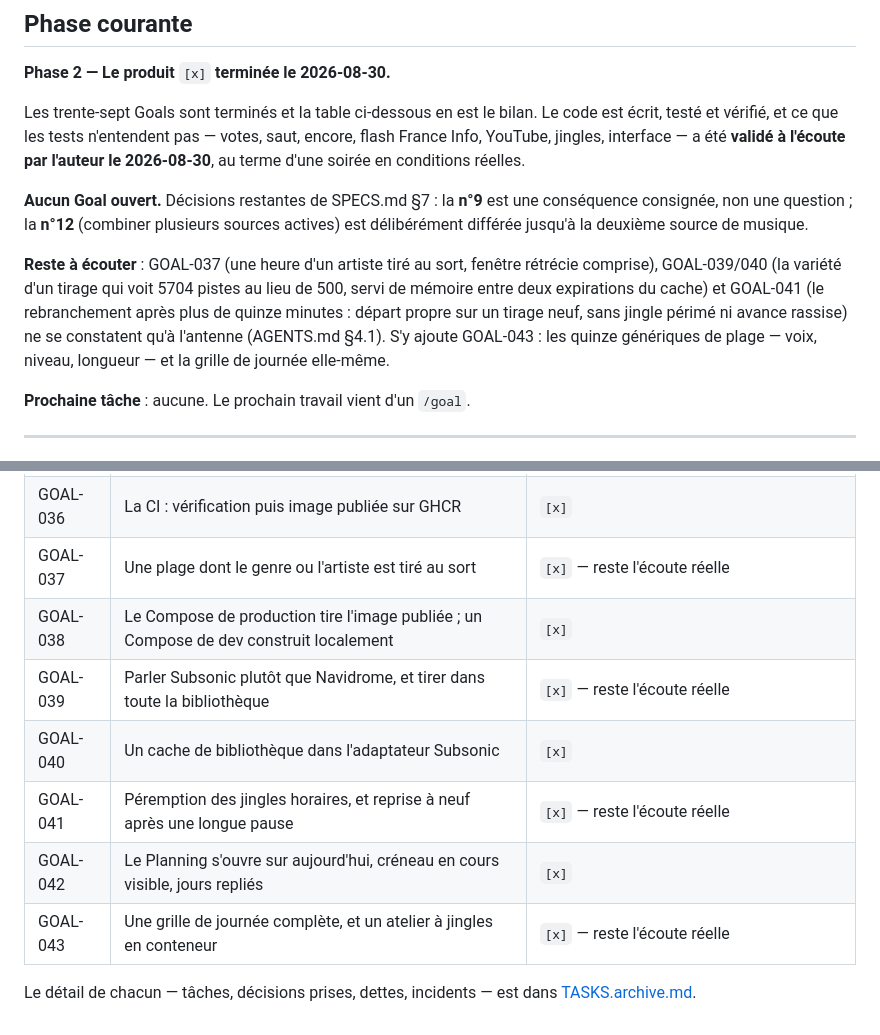
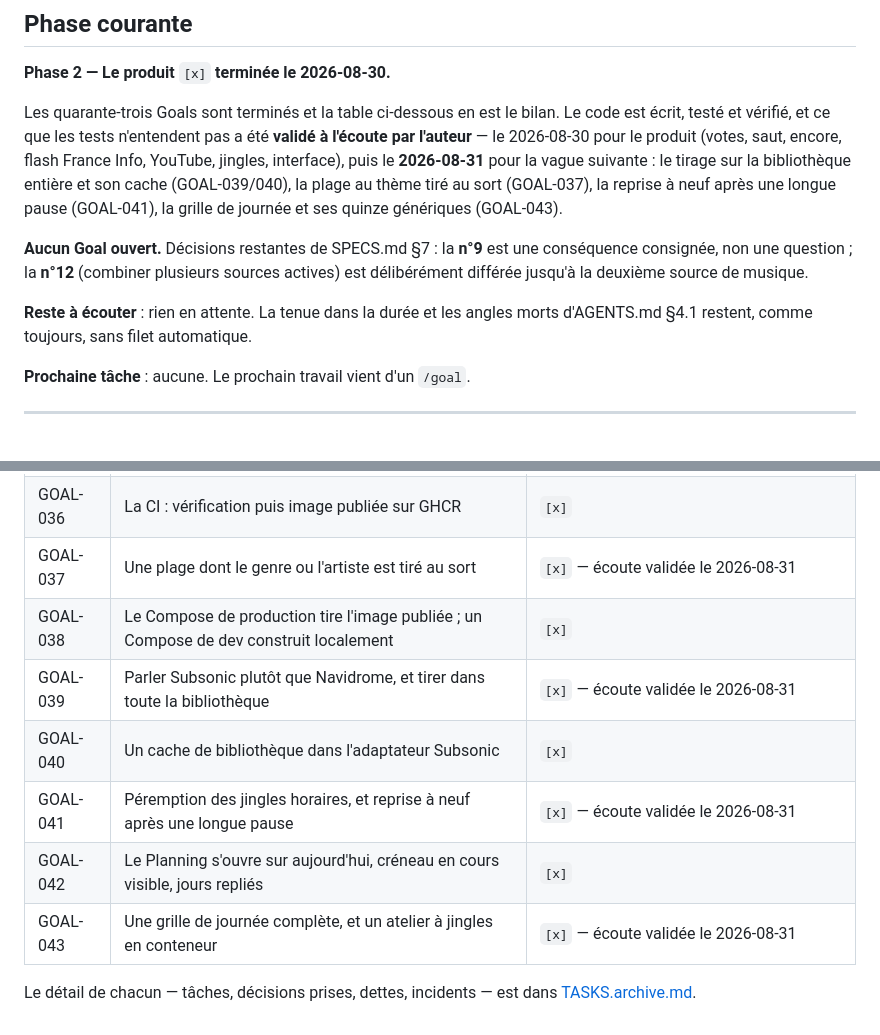
Before and after one commit to c4software/Personnal-WebRadio, a Markdown page: TASKS.md, 2 parts joined by grey strips. GitHub-like rendering.

Commit message:
docs(harness): consigner l'écoute validée du 2026-08-31 et rafraîchir la phase
L'auteur a écouté et validé la vague GOAL-037/039/040/041/043 ; « Reste à
écouter » se vide, et la Phase courante ne parle plus de trente-sept
Goals quand la table en compte quarante-trois — c'était le second WARN
du /verify.

Réf: GOAL-041, GOAL-043

```diff
--- a/TASKS.md
+++ b/TASKS.md
@@ -38,24 +38,22 @@ fichier assez court pour être lu à chaque session.
 
 **Phase 2 — Le produit** `[x]` **terminée le 2026-08-30.**
 
-Les trente-sept Goals sont terminés et la table ci-dessous en est le bilan. Le
-code est écrit, testé et vérifié, et ce que les tests n'entendent pas —
-votes, saut, encore, flash France Info, YouTube, jingles, interface — a été
-**validé à l'écoute par l'auteur le 2026-08-30**, au terme d'une soirée en
-conditions réelles.
+Les quarante-trois Goals sont terminés et la table ci-dessous en est le bilan.
+Le code est écrit, testé et vérifié, et ce que les tests n'entendent pas a été
+**validé à l'écoute par l'auteur** — le 2026-08-30 pour le produit (votes,
+saut, encore, flash France Info, YouTube, jingles, interface), puis le
+**2026-08-31** pour la vague suivante : le tirage sur la bibliothèque entière
+et son cache (GOAL-039/040), la plage au thème tiré au sort (GOAL-037), la
+reprise à neuf après une longue pause (GOAL-041), la grille de journée et ses
+quinze génériques (GOAL-043).
 
 **Aucun Goal ouvert.** Décisions restantes de SPECS.md §7 : la **n°9** est une
 conséquence consignée, non une question ; la **n°12** (combiner plusieurs
 sources actives) est délibérément différée jusqu'à la deuxième source de
 musique.
 
-**Reste à écouter** : GOAL-037 (une heure d'un artiste tiré au sort, fenêtre
-rétrécie comprise), GOAL-039/040 (la variété d'un tirage qui voit 5704
-pistes au lieu de 500, servi de mémoire entre deux expirations du cache) et
-GOAL-041 (le rebranchement après plus de quinze minutes : départ propre sur un
-tirage neuf, sans jingle périmé ni avance rassise) ne se constatent qu'à
-l'antenne (AGENTS.md §4.1). S'y ajoute GOAL-043 : les quinze génériques de
-plage — voix, niveau, longueur — et la grille de journée elle-même.
+**Reste à écouter** : rien en attente. La tenue dans la durée et les angles
+morts d'AGENTS.md §4.1 restent, comme toujours, sans filet automatique.
 
 **Prochaine tâche** : aucune. Le prochain travail vient d'un `/goal`.
 
@@ -101,13 +99,13 @@ plage — voix, niveau, longueur — et la grille de journée elle-même.
 | GOAL-034 | L'encore agit sur la chanson suivante, l'avance est réinsérée | `[x]` |
 | GOAL-035 | « À suivre » : la file s'affiche à l'antenne | `[x]` |
 | GOAL-036 | La CI : vérification puis image publiée sur GHCR | `[x]` |
-| GOAL-037 | Une plage dont le genre ou l'artiste est tiré au sort | `[x]` — reste l'écoute réelle |
+| GOAL-037 | Une plage dont le genre ou l'artiste est tiré au sort | `[x]` — écoute validée le 2026-08-31 |
 | GOAL-038 | Le Compose de production tire l'image publiée ; un Compose de dev construit localement | `[x]` |
-| GOAL-039 | Parler Subsonic plutôt que Navidrome, et tirer dans toute la bibliothèque | `[x]` — reste l'écoute réelle |
+| GOAL-039 | Parler Subsonic plutôt que Navidrome, et tirer dans toute la bibliothèque | `[x]` — écoute validée le 2026-08-31 |
 | GOAL-040 | Un cache de bibliothèque dans l'adaptateur Subsonic | `[x]` |
-| GOAL-041 | Péremption des jingles horaires, et reprise à neuf après une longue pause | `[x]` — reste l'écoute réelle |
+| GOAL-041 | Péremption des jingles horaires, et reprise à neuf après une longue pause | `[x]` — écoute validée le 2026-08-31 |
 | GOAL-042 | Le Planning s'ouvre sur aujourd'hui, créneau en cours visible, jours repliés | `[x]` |
-| GOAL-043 | Une grille de journée complète, et un atelier à jingles en conteneur | `[x]` — reste l'écoute réelle |
+| GOAL-043 | Une grille de journée complète, et un atelier à jingles en conteneur | `[x]` — écoute validée le 2026-08-31 |
 
 Le détail de chacun — tâches, décisions prises, dettes, incidents — est dans
 [TASKS.archive.md](./TASKS.archive.md).
```
